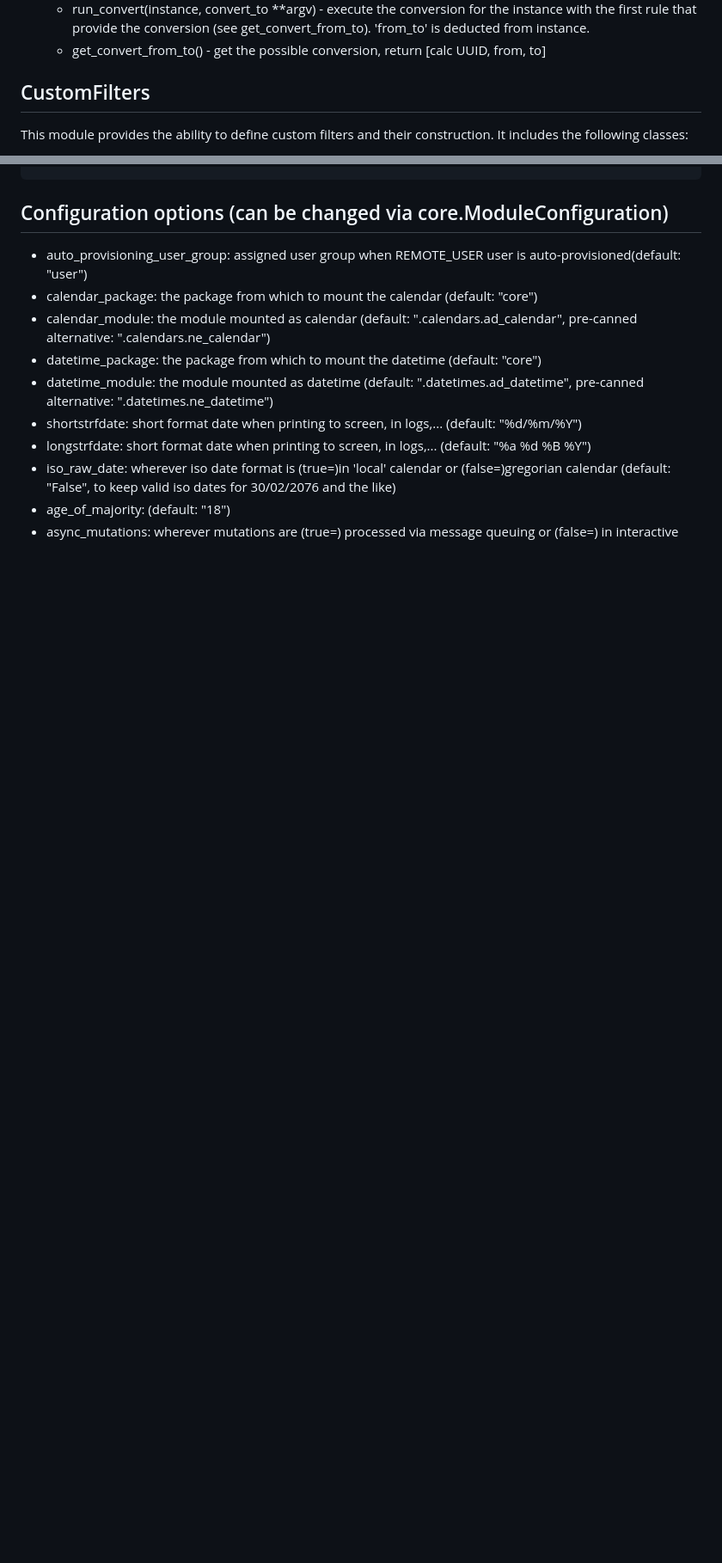
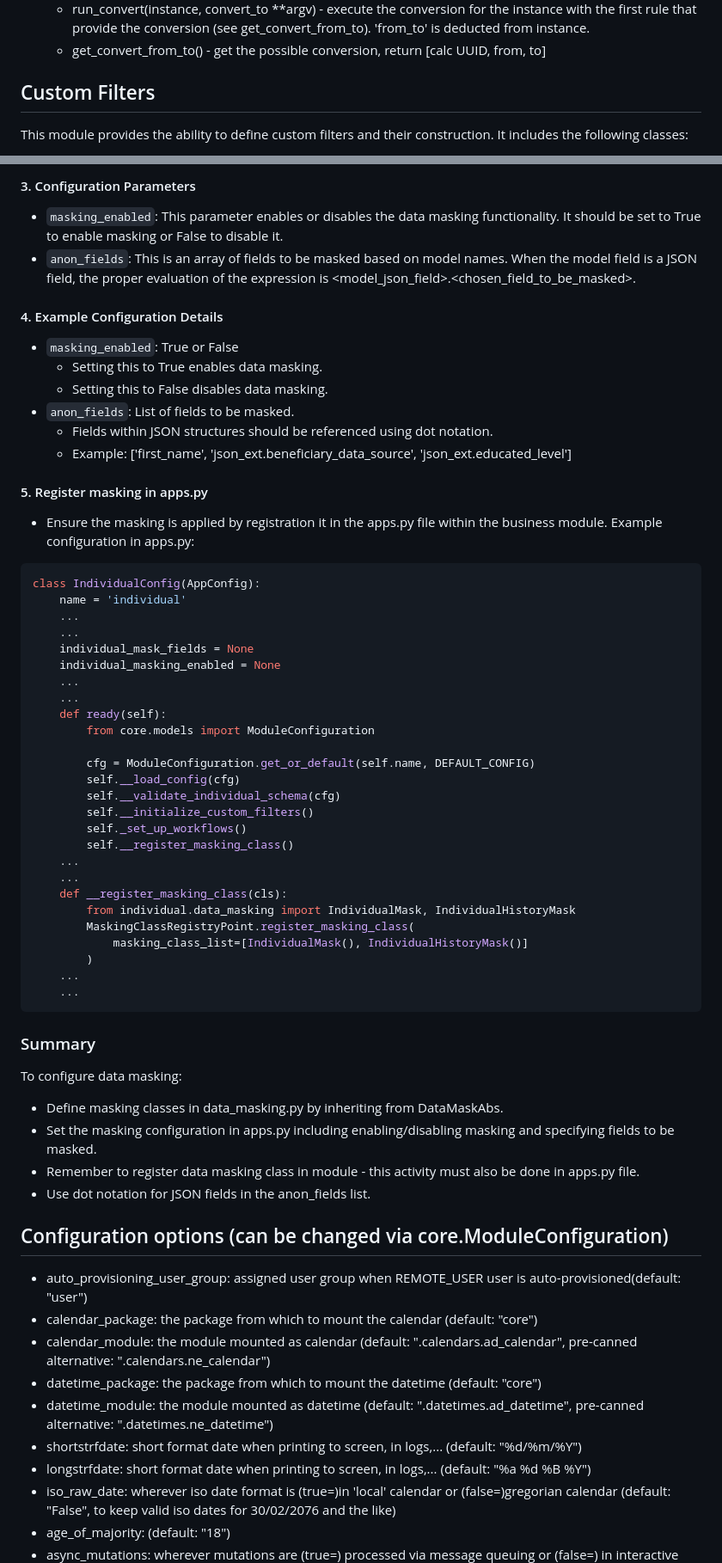
Before and after one commit to openimis/openimis-be-core_py, a Markdown page: README.md, 2 parts joined by grey strips. Shown at 86% size. GitHub-like rendering; blank space fills up the shorter version.

Commit message:
CM-903: added README documentation for data masking

````diff
--- a/README.md
+++ b/README.md
@@ -352,7 +352,7 @@ CLASS_RULE_PARAM_VALIDATION = [
   - run_convert(instance, convert_to **argv) - execute the conversion for the instance with the first rule that provide the conversion (see get_convert_from_to). 'from_to' is deducted from instance.
   - get_convert_from_to() - get the possible conversion, return [calc UUID, from, to]
 
-## CustomFilters
+## Custom Filters
 This module provides the ability to define custom filters and their construction. It includes the following classes:
 * ```CustomFilterRegistryPoint```: This class is responsible for registering filters from a specific module.
 * ```CustomFilterWizardInterface```: This interface defines the implementation details of a custom filtering wizard.
@@ -382,3 +429,52 @@ by invoking the wizard hub service. Here's an example using the Django shell:
+#### 3. Configuration Parameters
+* `masking_enabled`: This parameter enables or disables the data masking functionality. It should be set to True to enable masking or False to disable it.
+* `anon_fields`: This is an array of fields to be masked based on model names. When the model field is a JSON field, the proper evaluation of the expression is <model_json_field>.<chosen_field_to_be_masked>.
+
+#### 4. Example Configuration Details
+* `masking_enabled`: True or False
+    - Setting this to True enables data masking.
+    - Setting this to False disables data masking.
+* `anon_fields`: List of fields to be masked.
+     - Fields within JSON structures should be referenced using dot notation.
+     - Example: ['first_name', 'json_ext.beneficiary_data_source', 'json_ext.educated_level']
+
+#### 5. Register masking in apps.py
+* Ensure the masking is applied by registration it in the apps.py file within the business module.
+Example configuration in apps.py:
+``` python
+class IndividualConfig(AppConfig):
+    name = 'individual'
+    ...
+    ...
+    individual_mask_fields = None
+    individual_masking_enabled = None
+    ...
+    ...
+    def ready(self):
+        from core.models import ModuleConfiguration
+
+        cfg = ModuleConfiguration.get_or_default(self.name, DEFAULT_CONFIG)
+        self.__load_config(cfg)
+        self.__validate_individual_schema(cfg)
+        self.__initialize_custom_filters()
+        self._set_up_workflows()
+        self.__register_masking_class()
+    ...
+    ...
+    def __register_masking_class(cls):
+        from individual.data_masking import IndividualMask, IndividualHistoryMask
+        MaskingClassRegistryPoint.register_masking_class(
+            masking_class_list=[IndividualMask(), IndividualHistoryMask()]
+        )
+    ...
+    ...
+```
+### Summary
+To configure data masking:
+* Define masking classes in data_masking.py by inheriting from DataMaskAbs.
+* Set the masking configuration in apps.py including enabling/disabling masking and specifying fields to be masked.
+* Remember to register data masking class in module - this activity must also be done in apps.py file.
+* Use dot notation for JSON fields in the anon_fields list.
 
 
 ## Configuration options (can be changed via core.ModuleConfiguration)
````
Also changed, not shown: other parts of README.md (+47 -0 lines).
